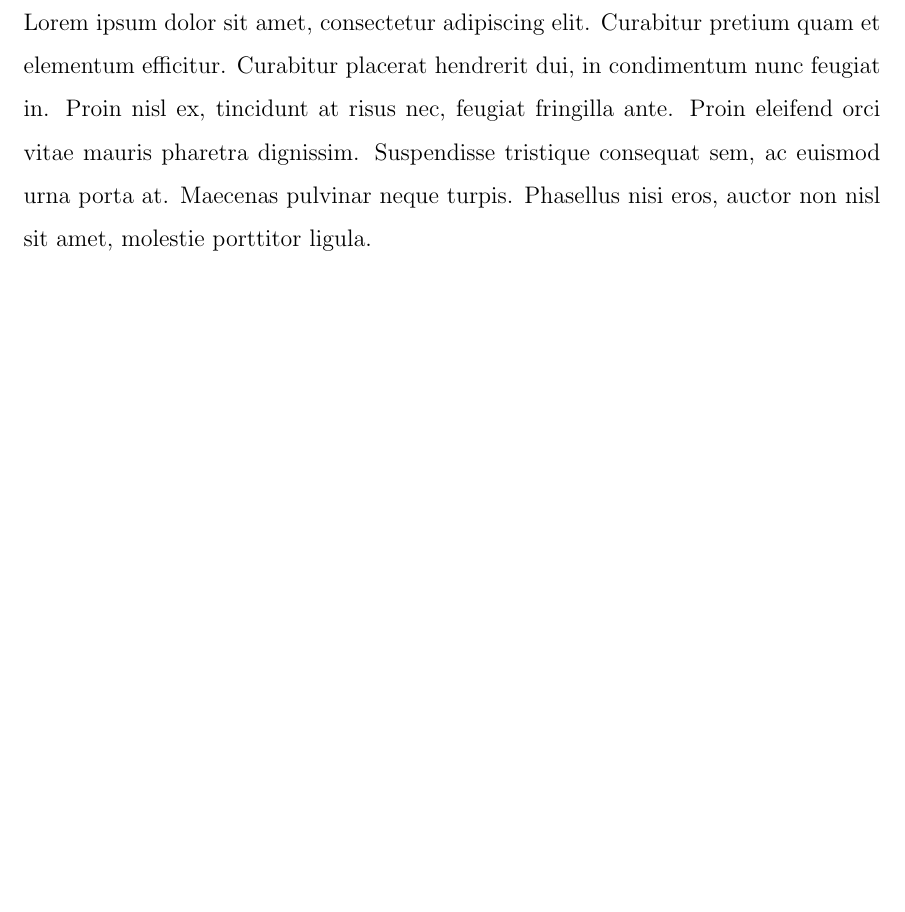
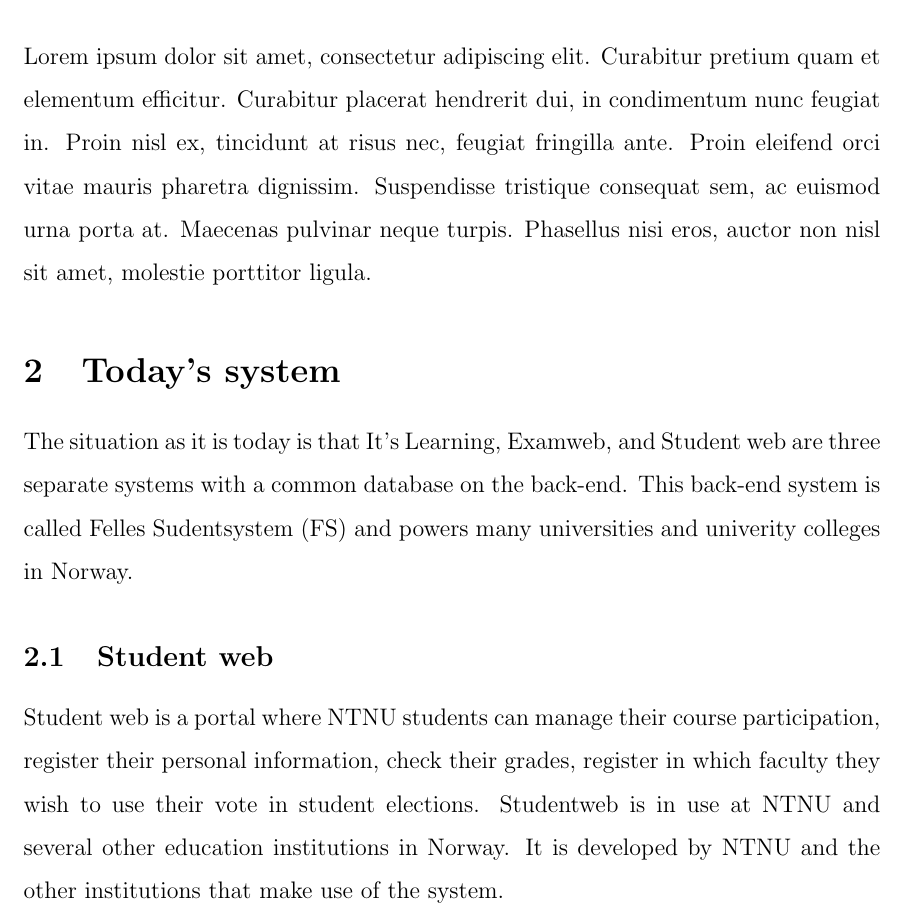
Before and after one commit to haavardlian/tdt4175, a LaTeX document (report/report.tex, which reads report/sec/studentweb.tex, report/sec/today.tex): part of page 3 of 3, cut so that both start at the same text, the shorter picture padded with empty space. Compiled offline with pdfLaTeX.

Commit message:
Today student web

```diff
--- a/report/report.tex
+++ b/report/report.tex
@@ -54,6 +54,6 @@
 
 %Input sections here
 \input{sec/intro}
-
+\input{sec/today}
 
 \end{document}
--- /dev/null
+++ b/report/sec/studentweb.tex
@@ -0,0 +1,4 @@
+\subsection{Student web}
+
+Student web is a portal where NTNU students can manage their course participation, register their personal information, check their grades, register in which faculty they wish to use their vote in student elections.
+Studentweb is in use at NTNU and several other education institutions in Norway. It is developed by NTNU and the other institutions that make use of the system.
--- /dev/null
+++ b/report/sec/today.tex
@@ -0,0 +1,8 @@
+\section{Today's system}
+
+The situation as it is today is that It's Learning, Examweb, and Student web are three separate systems with a common database on the back-end.
+This back-end system is called Felles Sudentsystem (FS) and powers many universities and univerity colleges in Norway.
+
+%\input{sec/itslearning}
+%\input{sec/examweb}
+\input{sec/studentweb}
```
